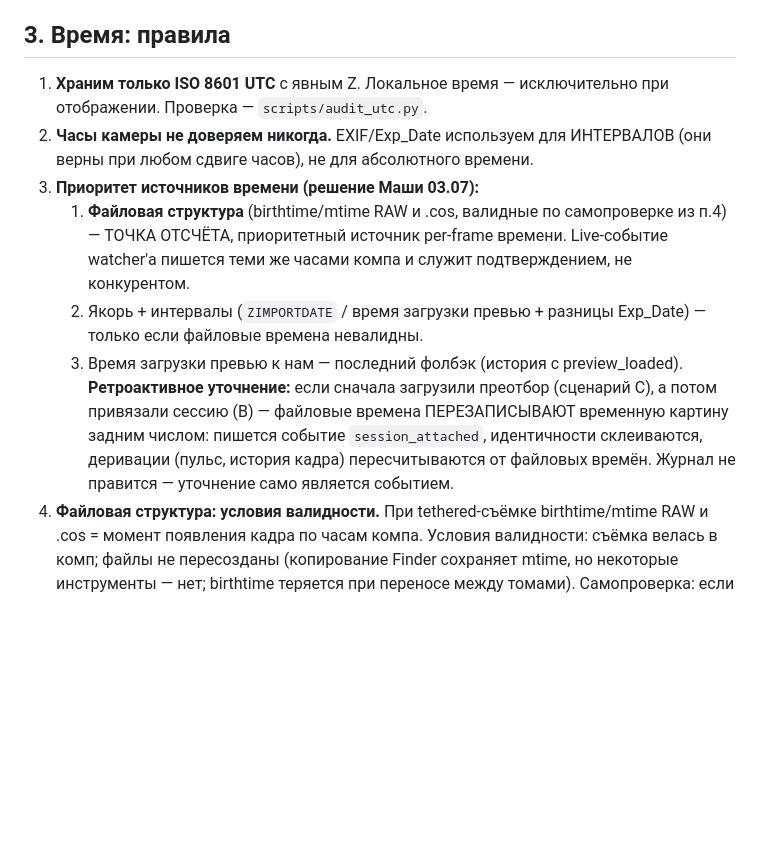
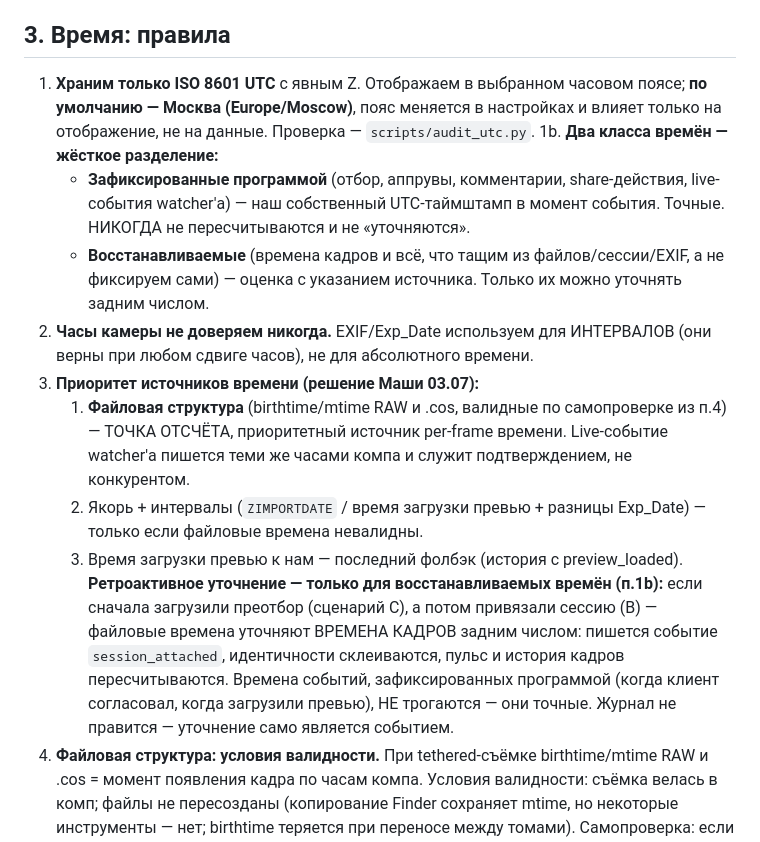
Before and after one commit to barinskim-cmyk/maket-cp, a Markdown page: docs/data-capture-conditions.md, the part around the change. GitHub-like rendering; blank space fills up the shorter version.

Commit message:
Time rules: program-fixed timestamps are immutable; rebase only for recovered times; display tz default Moscow
Co-Authored-By: Claude Opus 4.6 <noreply@anthropic.com>

```diff
--- a/docs/data-capture-conditions.md
+++ b/docs/data-capture-conditions.md
@@ -66,8 +66,16 @@
 
 ## 3. Время: правила
 
-1. **Храним только ISO 8601 UTC** с явным Z. Локальное время — исключительно
-   при отображении. Проверка — `scripts/audit_utc.py`.
+1. **Храним только ISO 8601 UTC** с явным Z. Отображаем в выбранном часовом
+   поясе; **по умолчанию — Москва (Europe/Moscow)**, пояс меняется в настройках
+   и влияет только на отображение, не на данные. Проверка — `scripts/audit_utc.py`.
+1b. **Два класса времён — жёсткое разделение:**
+   - **Зафиксированные программой** (отбор, аппрувы, комментарии, share-действия,
+     live-события watcher'а) — наш собственный UTC-таймштамп в момент события.
+     Точные. НИКОГДА не пересчитываются и не «уточняются».
+   - **Восстанавливаемые** (времена кадров и всё, что тащим из файлов/сессии/EXIF,
+     а не фиксируем сами) — оценка с указанием источника. Только их можно
+     уточнять задним числом.
 2. **Часы камеры не доверяем никогда.** EXIF/Exp_Date используем для
    ИНТЕРВАЛОВ (они верны при любом сдвиге часов), не для абсолютного времени.
 3. **Приоритет источников времени (решение Маши 03.07):**
@@ -78,11 +86,13 @@
    2. Якорь + интервалы (`ZIMPORTDATE` / время загрузки превью + разницы
       Exp_Date) — только если файловые времена невалидны.
    3. Время загрузки превью к нам — последний фолбэк (история с preview_loaded).
-   **Ретроактивное уточнение:** если сначала загрузили преотбор (сценарий C),
-   а потом привязали сессию (B) — файловые времена ПЕРЕЗАПИСЫВАЮТ временную
-   картину задним числом: пишется событие `session_attached`, идентичности
-   склеиваются, деривации (пульс, история кадра) пересчитываются от файловых
-   времён. Журнал не правится — уточнение само является событием.
+   **Ретроактивное уточнение — только для восстанавливаемых времён (п.1b):**
+   если сначала загрузили преотбор (сценарий C), а потом привязали сессию (B) —
+   файловые времена уточняют ВРЕМЕНА КАДРОВ задним числом: пишется событие
+   `session_attached`, идентичности склеиваются, пульс и история кадров
+   пересчитываются. Времена событий, зафиксированных программой (когда клиент
+   согласовал, когда загрузили превью), НЕ трогаются — они точные. Журнал
+   не правится — уточнение само является событием.
 4. **Файловая структура: условия валидности.** При tethered-съёмке
    birthtime/mtime RAW и .cos = момент появления кадра по часам компа.
    Условия валидности: съёмка велась в комп; файлы не пересозданы
```
